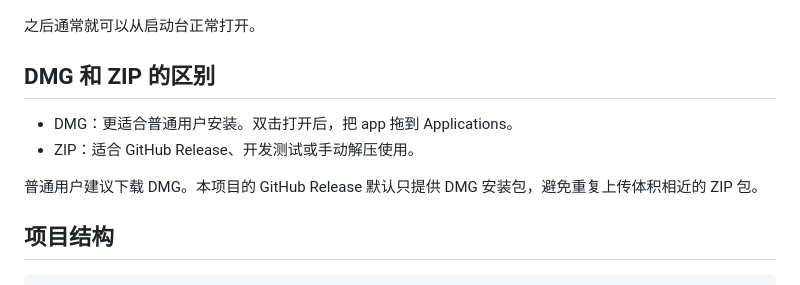
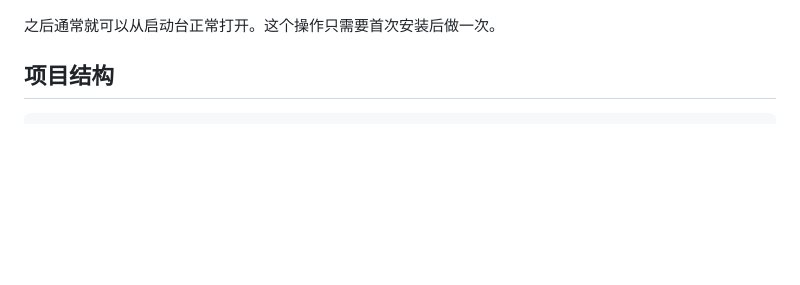
Before and after one commit to yan329689-bot/markdown-reader, a Markdown page: README.md, the part around one of its changes. GitHub-like rendering; blank space fills up the shorter version.

```diff
--- a/README.md
+++ b/README.md
@@ -118,14 +134,7 @@ Apple 无法验证 “Markdown Reader” 是否包含可能危害 Mac 安全或
 
 ![macOS 隐私与安全性中的仍要打开按钮](docs/images/macos-privacy-open-anyway.png)
 
-之后通常就可以从启动台正常打开。
-
-## DMG 和 ZIP 的区别
-
-- DMG：更适合普通用户安装。双击打开后，把 app 拖到 Applications。
-- ZIP：适合 GitHub Release、开发测试或手动解压使用。
-
-普通用户建议下载 DMG。本项目的 GitHub Release 默认只提供 DMG 安装包，避免重复上传体积相近的 ZIP 包。
+之后通常就可以从启动台正常打开。这个操作只需要首次安装后做一次。
 
 ## 项目结构
 
```
Also changed, not shown: other parts of README.md (+25 -9 lines).
